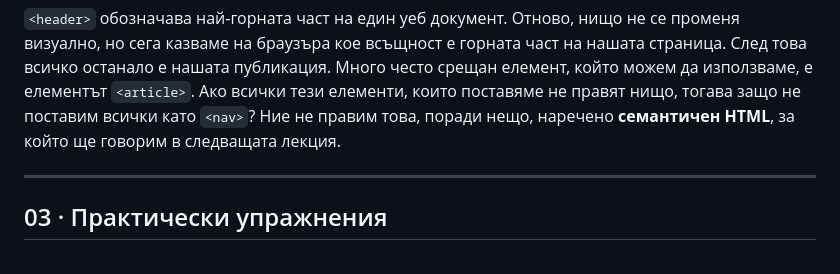
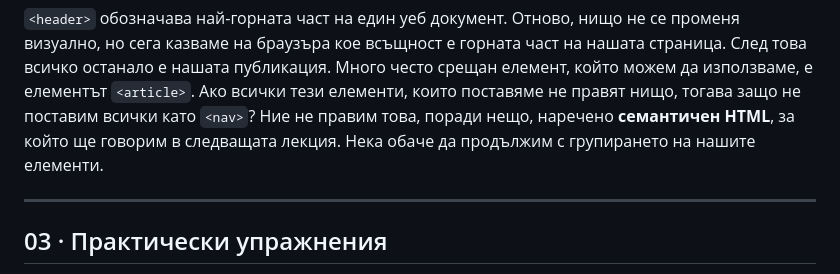
Before and after one commit to TheEngineer25/html-css-learning-path, a Markdown page: Лекции/HTML/07 - Структуриране на страницата.md, the part around the change. Drawn GitHub-style.

Commit message:
vault backup: 2026-10-29 14:12:17

```diff
--- a/Лекции/HTML/07 - Структуриране на страницата.md
+++ b/Лекции/HTML/07 - Структуриране на страницата.md
@@ -60,7 +60,7 @@
 Отново, нищо не се променя визуално, но сега казваме на браузъра кое всъщност е горната част на нашата страница.
 След това всичко останало е нашата публикация. Много често срещан елемент, който можем да използваме, е елементът `<article>`.
 Ако всички тези елементи, които поставяме не правят нищо, тогава защо не поставим всички като `<nav>`? Ние не правим това, поради нещо, наречено **семантичен HTML**, за който ще говорим в следващата лекция.
-
+Нека обаче да продължим с групирането на нашите елементи.
 
 ---
 
```
